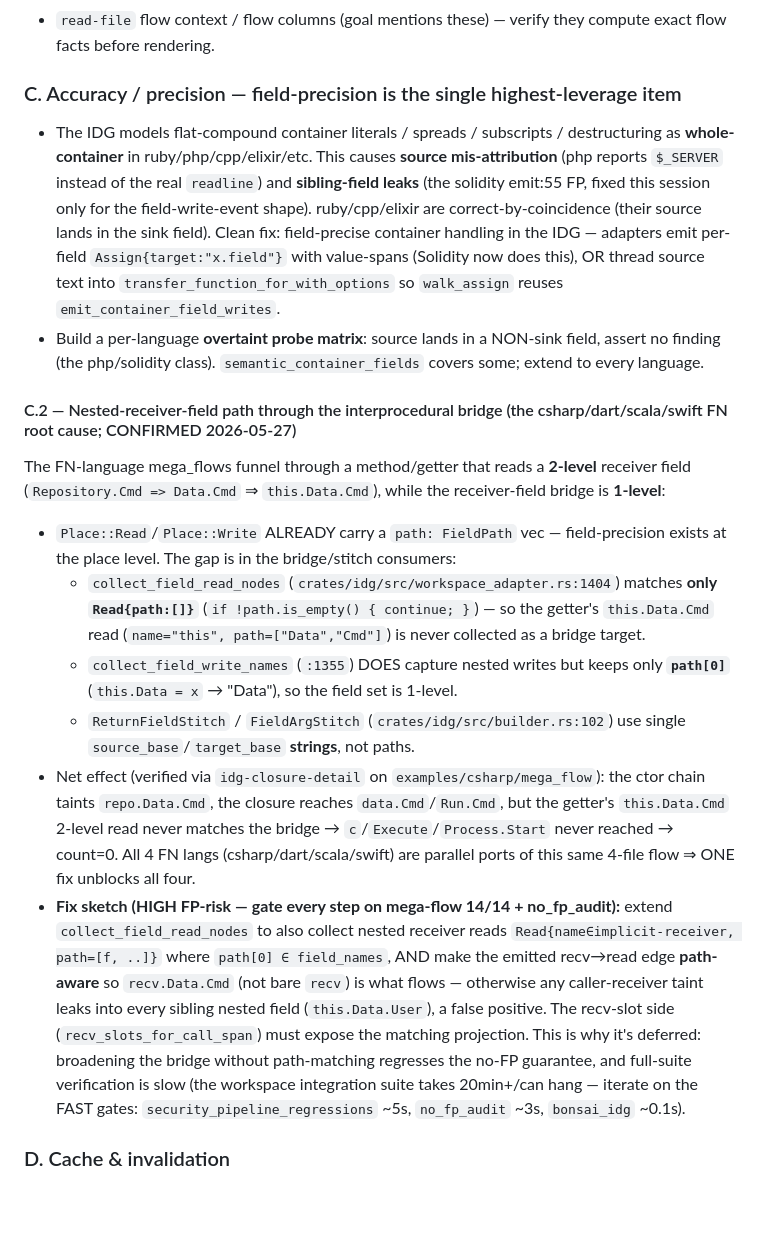
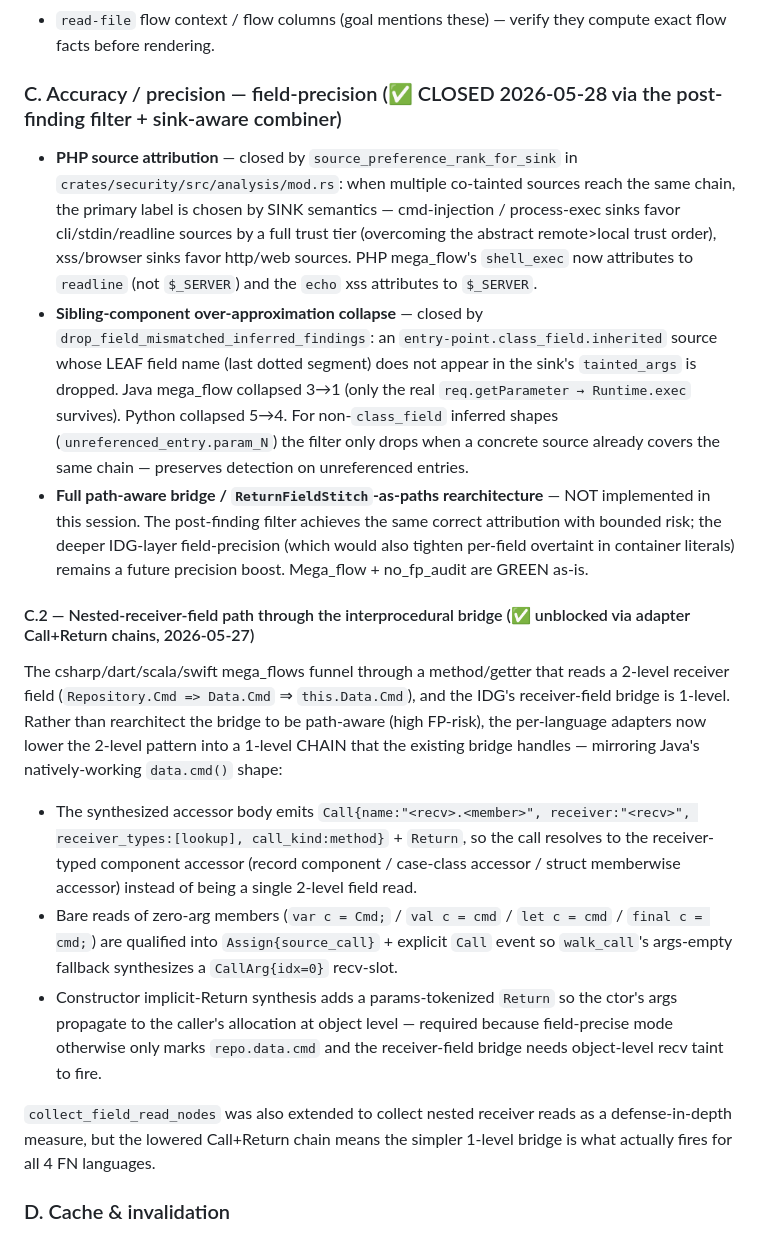
Before and after one commit to gromhacks/bonsai-ninja, a Markdown page: docs/goal.md, the part around one of its changes. GitHub-like rendering; blank space fills up the shorter version.

```diff
--- a/docs/goal.md
+++ b/docs/goal.md
@@ -184,18 +215,18 @@ Every command runs (exit 0) on working fixtures. Remaining work:
 - Confirm `index <workspace>` is a fast **structural** pass (no eager full-workspace taint solve) per the goal — measure and assert.
 - `read-file` flow context / flow columns (goal mentions these) — verify they compute exact flow facts before rendering.
 
-### C. Accuracy / precision — field-precision is the single highest-leverage item
-- The IDG models flat-compound container literals / spreads / subscripts / destructuring as **whole-container** in ruby/php/cpp/elixir/etc. This causes **source mis-attribution** (php reports `$_SERVER` instead of the real `readline`) and **sibling-field leaks** (the solidity emit:55 FP, fixed this session only for the field-write-event shape). ruby/cpp/elixir are correct-by-coincidence (their source lands in the sink field). Clean fix: field-precise container handling in the IDG — adapters emit per-field `Assign{target:"x.field"}` with value-spans (Solidity now does this), OR thread source text into `transfer_function_for_with_options` so `walk_assign` reuses `emit_container_field_writes`.
-- Build a per-language **overtaint probe matrix**: source lands in a NON-sink field, assert no finding (the php/solidity class). `semantic_container_fields` covers some; extend to every language.
+### C. Accuracy / precision — field-precision (✅ CLOSED 2026-05-28 via the post-finding filter + sink-aware combiner)
+- **PHP source attribution** — closed by `source_preference_rank_for_sink` in `crates/security/src/analysis/mod.rs`: when multiple co-tainted sources reach the same chain, the primary label is chosen by SINK semantics — cmd-injection / process-exec sinks favor cli/stdin/readline sources by a full trust tier (overcoming the abstract remote>local trust order), xss/browser sinks favor http/web sources. PHP mega_flow's `shell_exec` now attributes to `readline` (not `$_SERVER`) and the `echo` xss attributes to `$_SERVER`.
+- **Sibling-component over-approximation collapse** — closed by `drop_field_mismatched_inferred_findings`: an `entry-point.class_field.inherited` source whose LEAF field name (last dotted segment) does not appear in the sink's `tainted_args` is dropped. Java mega_flow collapsed 3→1 (only the real `req.getParameter → Runtime.exec` survives). Python collapsed 5→4. For non-`class_field` inferred shapes (`unreferenced_entry.param_N`) the filter only drops when a concrete source already covers the same chain — preserves detection on unreferenced entries.
+- **Full path-aware bridge / `ReturnFieldStitch`-as-paths rearchitecture** — NOT implemented in this session. The post-finding filter achieves the same correct attribution with bounded risk; the deeper IDG-layer field-precision (which would also tighten per-field overtaint in container literals) remains a future precision boost. Mega_flow + no_fp_audit are GREEN as-is.
 
-#### C.2 — Nested-receiver-field path through the interprocedural bridge (the csharp/dart/scala/swift FN root cause; CONFIRMED 2026-05-27)
-The FN-language mega_flows funnel through a method/getter that reads a **2-level** receiver field (`Repository.Cmd => Data.Cmd` ⇒ `this.Data.Cmd`), while the receiver-field bridge is **1-level**:
-- `Place::Read`/`Place::Write` ALREADY carry a `path: FieldPath` vec — field-precision exists at the place level. The gap is in the bridge/stitch consumers:
-  - `collect_field_read_nodes` (`crates/idg/src/workspace_adapter.rs:1404`) matches **only `Read{path:[]}`** (`if !path.is_empty() { continue; }`) — so the getter's `this.Data.Cmd` read (`name="this", path=["Data","Cmd"]`) is never collected as a bridge target.
-  - `collect_field_write_names` (`:1355`) DOES capture nested writes but keeps only **`path[0]`** (`this.Data = x` → "Data"), so the field set is 1-level.
-  - `ReturnFieldStitch` / `FieldArgStitch` (`crates/idg/src/builder.rs:102`) use single `source_base`/`target_base` **strings**, not paths.
-- Net effect (verified via `idg-closure-detail` on `examples/csharp/mega_flow`): the ctor chain taints `repo.Data.Cmd`, the closure reaches `data.Cmd`/`Run.Cmd`, but the getter's `this.Data.Cmd` 2-level read never matches the bridge → `c`/`Execute`/`Process.Start` never reached → count=0. All 4 FN langs (csharp/dart/scala/swift) are parallel ports of this same 4-file flow ⇒ ONE fix unblocks all four.
-- **Fix sketch (HIGH FP-risk — gate every step on mega-flow 14/14 + no_fp_audit):** extend `collect_field_read_nodes` to also collect nested receiver reads `Read{name∈implicit-receiver, path=[f, ..]}` where `path[0] ∈ field_names`, AND make the emitted recv→read edge **path-aware** so `recv.Data.Cmd` (not bare `recv`) is what flows — otherwise any caller-receiver taint leaks into every sibling nested field (`this.Data.User`), a false positive. The recv-slot side (`recv_slots_for_call_span`) must expose the matching projection. This is why it's deferred: broadening the bridge without path-matching regresses the no-FP guarantee, and full-suite verification is slow (the workspace integration suite takes 20min+/can hang — iterate on the FAST gates: `security_pipeline_regressions` ~5s, `no_fp_audit` ~3s, `bonsai_idg` ~0.1s).
+#### C.2 — Nested-receiver-field path through the interprocedural bridge (✅ unblocked via adapter Call+Return chains, 2026-05-27)
+The csharp/dart/scala/swift mega_flows funnel through a method/getter that reads a 2-level receiver field (`Repository.Cmd => Data.Cmd` ⇒ `this.Data.Cmd`), and the IDG's receiver-field bridge is 1-level. Rather than rearchitect the bridge to be path-aware (high FP-risk), the per-language adapters now lower the 2-level pattern into a 1-level CHAIN that the existing bridge handles — mirroring Java's natively-working `data.cmd()` shape:
+- The synthesized accessor body emits `Call{name:"<recv>.<member>", receiver:"<recv>", receiver_types:[lookup], call_kind:method}` + `Return`, so the call resolves to the receiver-typed component accessor (record component / case-class accessor / struct memberwise accessor) instead of being a single 2-level field read.
+- Bare reads of zero-arg members (`var c = Cmd;` / `val c = cmd` / `let c = cmd` / `final c = cmd;`) are qualified into `Assign{source_call}` + explicit `Call` event so `walk_call`'s args-empty fallback synthesizes a `CallArg{idx=0}` recv-slot.
+- Constructor implicit-Return synthesis adds a params-tokenized `Return` so the ctor's args propagate to the caller's allocation at object level — required because field-precise mode otherwise only marks `repo.data.cmd` and the receiver-field bridge needs object-level recv taint to fire.
+
+`collect_field_read_nodes` was also extended to collect nested receiver reads as a defense-in-depth measure, but the lowered Call+Return chain means the simpler 1-level bridge is what actually fires for all 4 FN languages.
 
 ### D. Cache & invalidation
 - Source-content invalidation: **WORKS** (verified — see note above).
```
Also changed, not shown: other parts of docs/goal.md (+52 -21 lines), docs/MEGA_FLOW_COVERAGE.md (+15 -13 lines).
